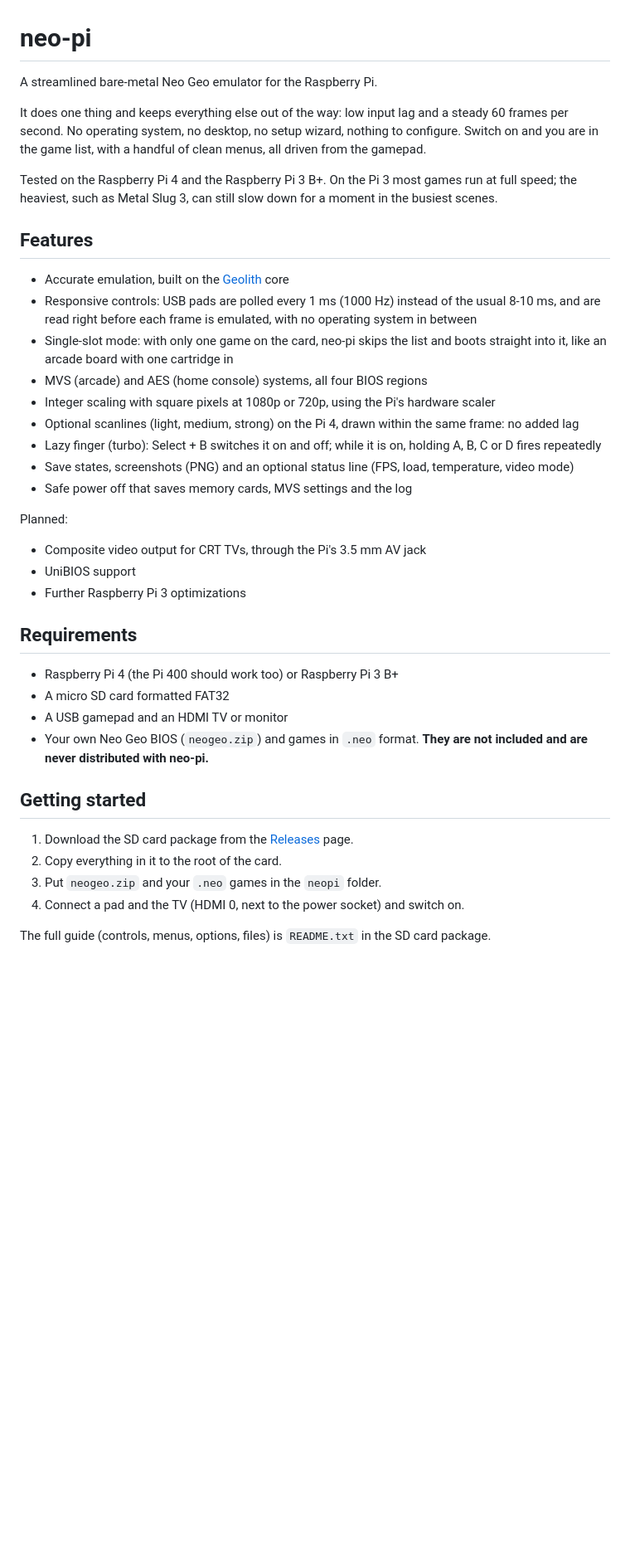
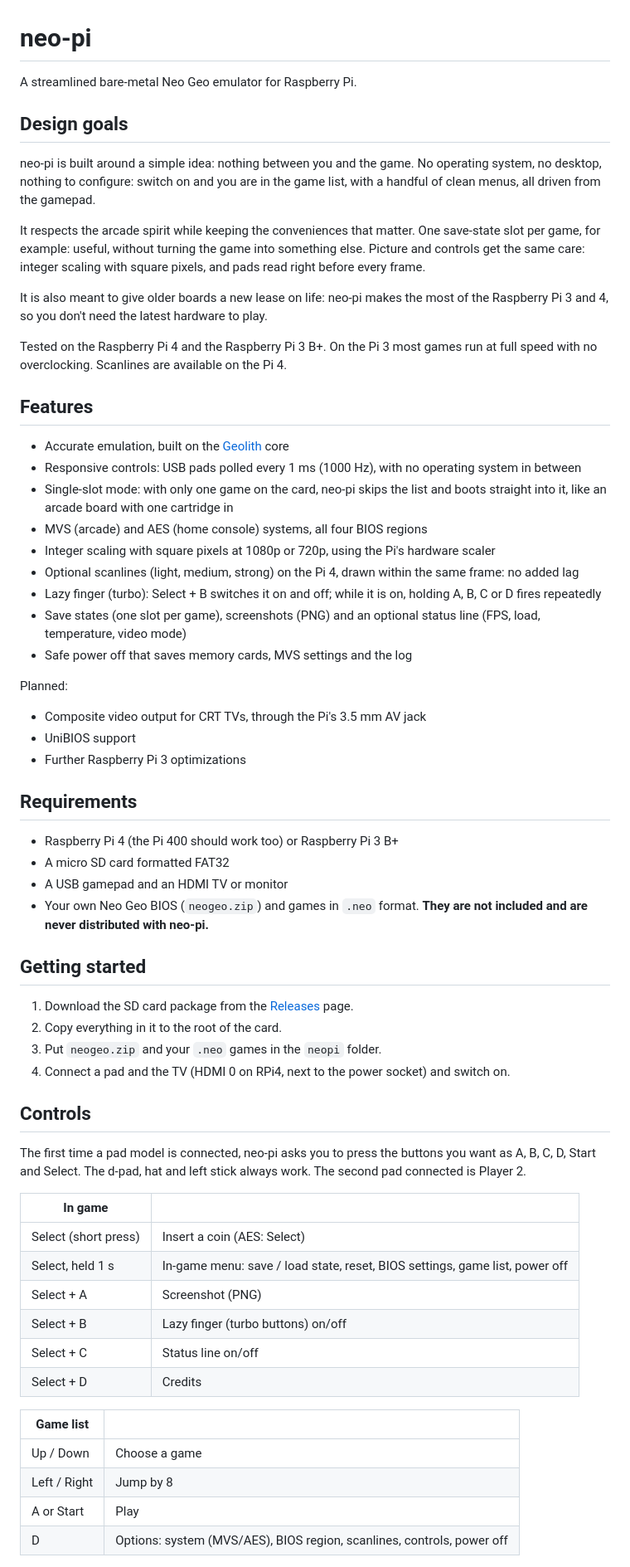
Before and after one commit to alessioscand/neo-pi, a Markdown page: README.md, the part around one of its changes. Shown at 83% size. GitHub-like rendering; blank space fills up the shorter version.

Commit message:
README: design goals, controls and technical notes
Co-Authored-By: Claude Opus 5.5 <noreply@anthropic.com>
Claude-Session: https://claude.ai/code/session_01LW2N7bwyrTdRKsDwXNSwyE

```diff
--- a/README.md
+++ b/README.md
@@ -1,23 +1,34 @@
 # neo-pi
 
-A streamlined bare-metal Neo Geo emulator for the Raspberry Pi.
+A streamlined bare-metal Neo Geo emulator for Raspberry Pi.
 
-It does one thing and keeps everything else out of the way: low input lag
-and a steady 60 frames per second. No operating system, no desktop, no
-setup wizard, nothing to configure. Switch on and you are in the game list,
-with a handful of clean menus, all driven from the gamepad.
+
+## Design goals
+
+neo-pi is built around a simple idea: nothing between you and the game.
+No operating system, no desktop, nothing to configure: switch on and you
+are in the game list, with a handful of clean menus, all driven from the
+gamepad.
+
+It respects the arcade spirit while keeping the conveniences that matter.
+One save-state slot per game, for example: useful, without turning the game
+into something else. Picture and controls get the same care: integer
+scaling with square pixels, and pads read right before every frame.
+
+It is also meant to give older boards a new lease on life: neo-pi makes the
+most of the Raspberry Pi 3 and 4, so you don't need the latest hardware to
+play.
 
 Tested on the Raspberry Pi 4 and the Raspberry Pi 3 B+. On the Pi 3 most
-games run at full speed; the heaviest, such as Metal Slug 3, can still slow
-down for a moment in the busiest scenes.
+games run at full speed with no overclocking. Scanlines are available on the Pi 4.
+
 
 ## Features
 
 - Accurate emulation, built on the [Geolith](https://gitlab.com/jgemu/geolith)
   core
-- Responsive controls: USB pads are polled every 1 ms (1000 Hz) instead
-  of the usual 8-10 ms, and are read right before each frame is emulated,
-  with no operating system in between
+- Responsive controls: USB pads polled every 1 ms (1000 Hz), with no
+  operating system in between
 - Single-slot mode: with only one game on the card, neo-pi skips the list
   and boots straight into it, like an arcade board with one cartridge in
 - MVS (arcade) and AES (home console) systems, all four BIOS regions
@@ -27,8 +38,8 @@ down for a moment in the busiest scenes.
   the same frame: no added lag
 - Lazy finger (turbo): Select + B switches it on and off; while it is on,
   holding A, B, C or D fires repeatedly
-- Save states, screenshots (PNG) and an optional status line (FPS, load,
-  temperature, video mode)
+- Save states (one slot per game), screenshots (PNG) and an optional
+  status line (FPS, load, temperature, video mode)
 - Safe power off that saves memory cards, MVS settings and the log
 
 Planned:
@@ -36,6 +47,7 @@ Planned:
 - Composite video output for CRT TVs, through the Pi's 3.5 mm AV jack
 - UniBIOS support
 - Further Raspberry Pi 3 optimizations
+
 
 ## Requirements
 
@@ -45,13 +57,36 @@ Planned:
 - Your own Neo Geo BIOS (`neogeo.zip`) and games in `.neo` format.
   **They are not included and are never distributed with neo-pi.**
 
+
 ## Getting started
 
 1. Download the SD card package from the
    [Releases](../../releases) page.
 2. Copy everything in it to the root of the card.
 3. Put `neogeo.zip` and your `.neo` games in the `neopi` folder.
-4. Connect a pad and the TV (HDMI 0, next to the power socket) and switch on.
+4. Connect a pad and the TV (HDMI 0 on RPi4, next to the power socket) and switch on.
 
-The full guide (controls, menus, options, files) is `README.txt` in the
-SD card package.
+
+## Controls
+
+The first time a pad model is connected, neo-pi asks you to press the
+buttons you want as A, B, C, D, Start and Select. The d-pad, hat and left
+stick always work. The second pad connected is Player 2.
+
+| In game | |
+|---|---|
+| Select (short press) | Insert a coin (AES: Select) |
+| Select, held 1 s | In-game menu: save / load state, reset, BIOS settings, game list, power off |
+| Select + A | Screenshot (PNG) |
+| Select + B | Lazy finger (turbo buttons) on/off |
+| Select + C | Status line on/off |
+| Select + D | Credits |
+
+| Game list | |
+|---|---|
+| Up / Down | Choose a game |
+| Left / Right | Jump by 8 |
+| A or Start | Play |
+| D | Options: system (MVS/AES), BIOS region, scanlines, controls, power off |
+
+
```
Also changed, not shown: other parts of README.md (+39 -4 lines).
